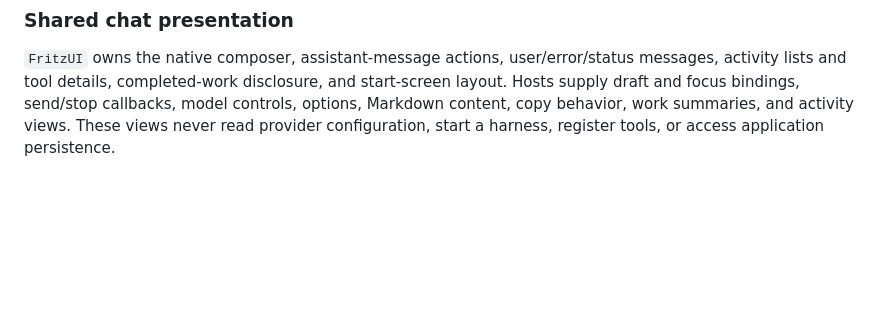
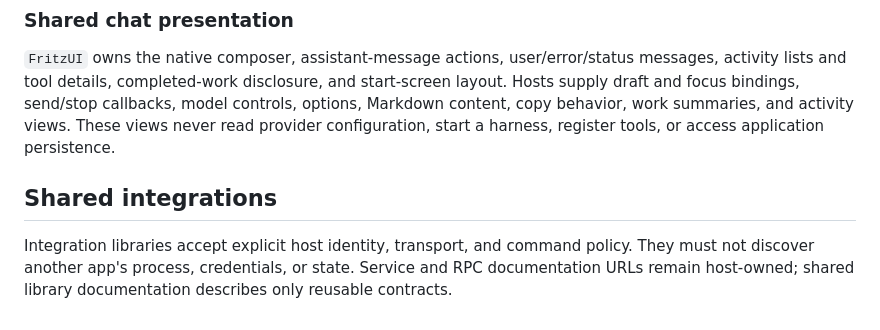
Before and after one commit to rel-me/fritz, a Markdown page: docs/libraries.md, the part around the change. Rendered like a GitHub page; blank space fills up the shorter version.

Commit message:
docs: define shared integration host contract

```diff
--- a/docs/libraries.md
+++ b/docs/libraries.md
@@ -395,3 +395,10 @@ messages, activity lists and tool details, completed-work disclosure, and start-
 and focus bindings, send/stop callbacks, model controls, options, Markdown content,
 copy behavior, work summaries, and activity views. These views never read provider
 configuration, start a harness, register tools, or access application persistence.
+
+## Shared integrations
+
+Integration libraries accept explicit host identity, transport, and command policy.
+They must not discover another app's process, credentials, or state. Service and
+RPC documentation URLs remain host-owned; shared library documentation describes
+only reusable contracts.
```
